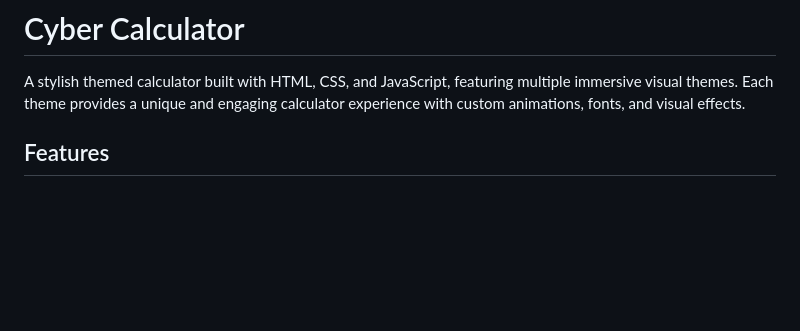
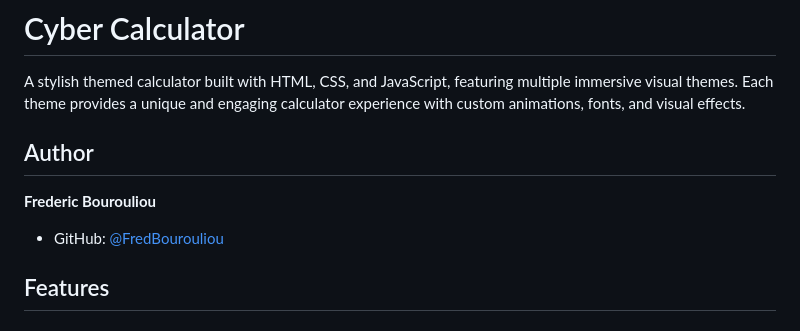
Before and after one commit to FredBourouliou/cyber_calculette, a Markdown page: README.md, the part around the change. Rendered like a GitHub page; blank space fills up the shorter version.

```diff
--- a/README.md
+++ b/README.md
@@ -1,6 +1,11 @@
 # Cyber Calculator
 
 A stylish themed calculator built with HTML, CSS, and JavaScript, featuring multiple immersive visual themes. Each theme provides a unique and engaging calculator experience with custom animations, fonts, and visual effects.
+
+## Author
+
+**Frederic Bourouliou**
+- GitHub: [@FredBourouliou](https://github.com/FredBourouliou)
 
 
 ## Features
```
